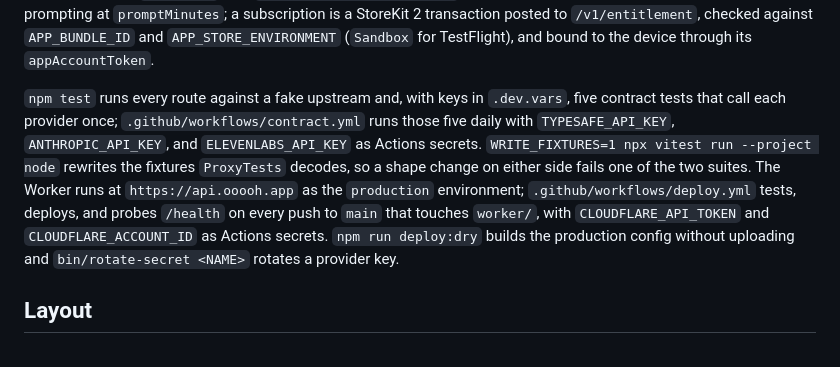
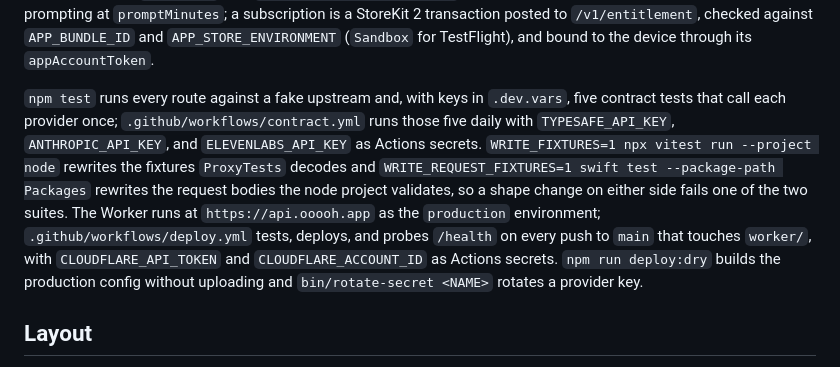
Before and after one commit to sean-reid/ooooh, a Markdown page: README.md, the part around the change. Rendered like a GitHub page.

Commit message:
docs: name the request fixture refresh in the README

```diff
--- a/README.md
+++ b/README.md
@@ -62,7 +62,7 @@ A bad field is 422 with the field named, a device with no open session and no su
 
 There are no accounts; the device is the identity. A phone attests an App Attest key once per install, and every later request carries an assertion the Worker checks against `APP_ATTEST_APP_ID`, `APP_ATTEST_ENVIRONMENT`, a 300 second clock window, and a forward-only counter, answering 401 with the failing check as `reason`. The simulator cannot attest, so `.dev.vars` sets `REQUIRE_ATTESTATION=false`. A free session counts against the month and stops prompting at `promptMinutes`; a subscription is a StoreKit 2 transaction posted to `/v1/entitlement`, checked against `APP_BUNDLE_ID` and `APP_STORE_ENVIRONMENT` (`Sandbox` for TestFlight), and bound to the device through its `appAccountToken`.
 
-`npm test` runs every route against a fake upstream and, with keys in `.dev.vars`, five contract tests that call each provider once; `.github/workflows/contract.yml` runs those five daily with `TYPESAFE_API_KEY`, `ANTHROPIC_API_KEY`, and `ELEVENLABS_API_KEY` as Actions secrets. `WRITE_FIXTURES=1 npx vitest run --project node` rewrites the fixtures `ProxyTests` decodes, so a shape change on either side fails one of the two suites. The Worker runs at `https://api.ooooh.app` as the `production` environment; `.github/workflows/deploy.yml` tests, deploys, and probes `/health` on every push to `main` that touches `worker/`, with `CLOUDFLARE_API_TOKEN` and `CLOUDFLARE_ACCOUNT_ID` as Actions secrets. `npm run deploy:dry` builds the production config without uploading and `bin/rotate-secret <NAME>` rotates a provider key.
+`npm test` runs every route against a fake upstream and, with keys in `.dev.vars`, five contract tests that call each provider once; `.github/workflows/contract.yml` runs those five daily with `TYPESAFE_API_KEY`, `ANTHROPIC_API_KEY`, and `ELEVENLABS_API_KEY` as Actions secrets. `WRITE_FIXTURES=1 npx vitest run --project node` rewrites the fixtures `ProxyTests` decodes and `WRITE_REQUEST_FIXTURES=1 swift test --package-path Packages` rewrites the request bodies the node project validates, so a shape change on either side fails one of the two suites. The Worker runs at `https://api.ooooh.app` as the `production` environment; `.github/workflows/deploy.yml` tests, deploys, and probes `/health` on every push to `main` that touches `worker/`, with `CLOUDFLARE_API_TOKEN` and `CLOUDFLARE_ACCOUNT_ID` as Actions secrets. `npm run deploy:dry` builds the production config without uploading and `bin/rotate-secret <NAME>` rotates a provider key.
 
 ## Layout
 
```
